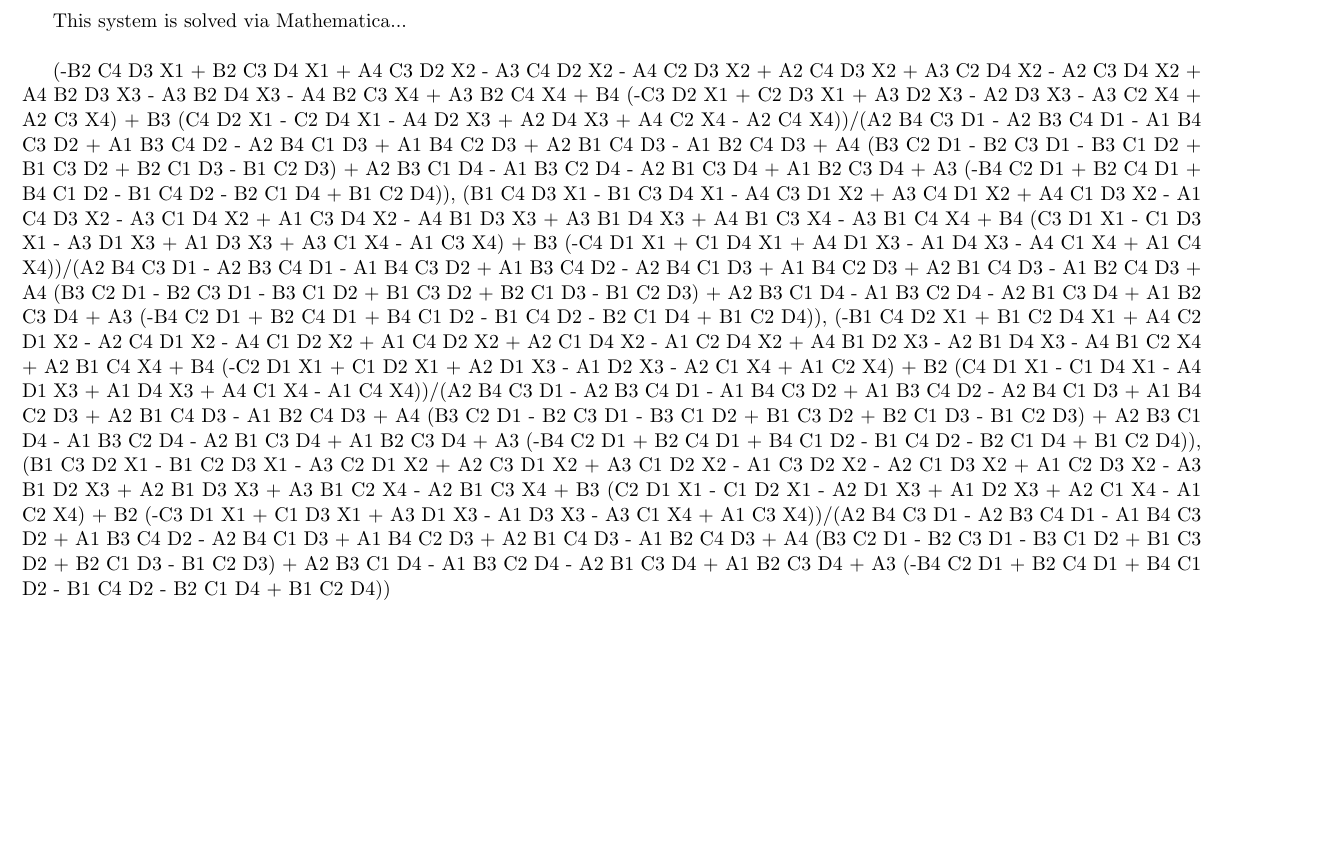
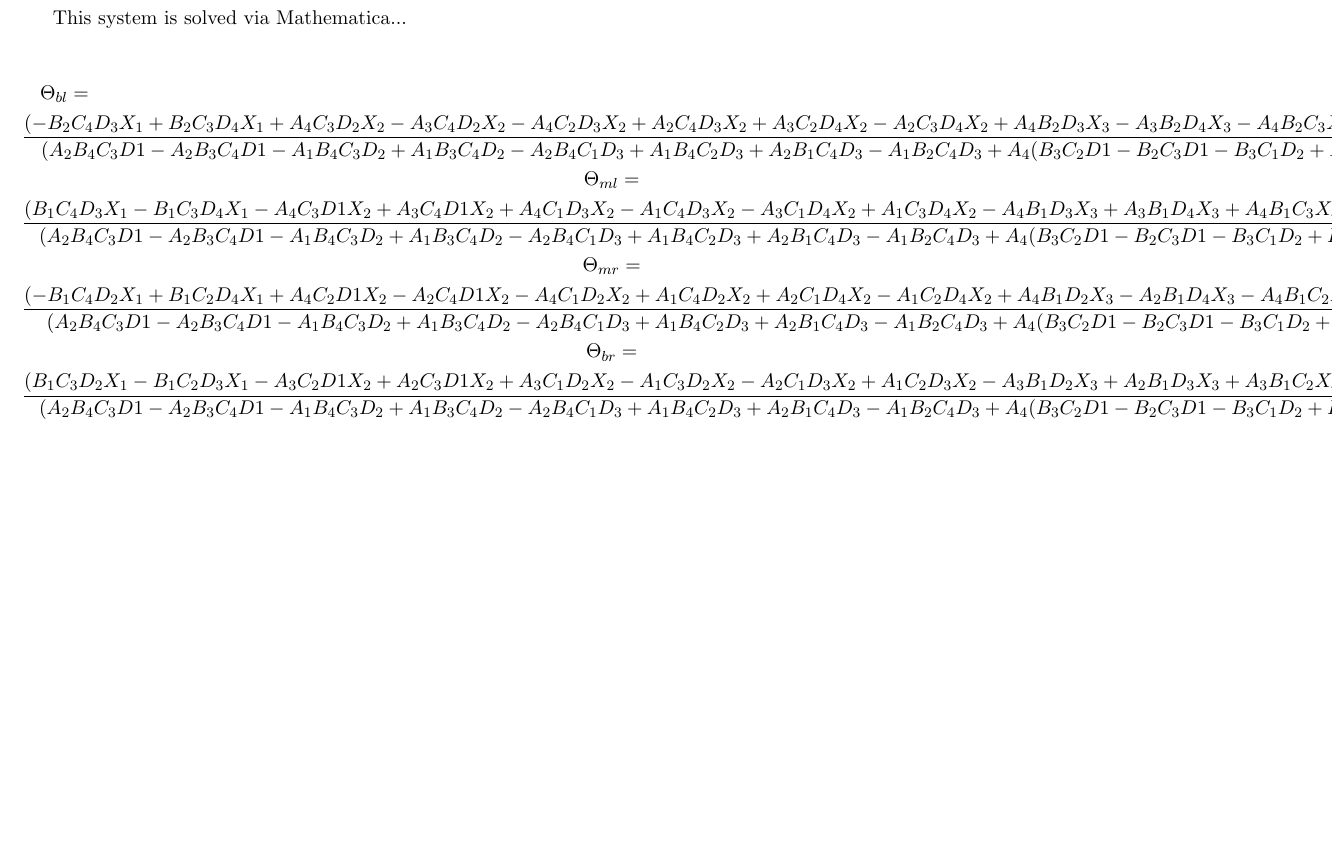
Before and after one commit to elliotc12/dynein_walk, a LaTeX document (latex/derivation.tex): part of page 24 of 24, cut so that both start at the same text, the shorter picture padded with empty space. Compiled offline with pdfLaTeX.

Commit message:
Add Mathematica formatted (ish) equations.

```diff
--- a/latex/derivation.tex
+++ b/latex/derivation.tex
@@ -711,63 +711,30 @@ Now expand the cartesian velocity definition: \\
 \end{align}
 
 This system is solved via Mathematica...\\
+\begin{multline}
+\Theta_{bl} = \\
+\frac{(-B_2 C_4 D_3 X_1 + B_2 C_3 D_4 X_1 + A_4 C_3 D_2 X_2 - A_3 C_4 D_2 X_2 - A_4 C_2 D_3 X_2 + A_2 C_4 D_3 X_2 + A_3 C_2 D_4 X_2 - A_2 C_3 D_4 X_2 + A_4 B_2 D_3 X_3 - A_3 B_2 D_4 X_3 - A_4 B_2 C_3 X_4 + A_3 B_2 C_4 X_4 +
+B_4 (-C_3 D_2 X_1 + C_2 D_3 X_1 + A_3 D_2 X_3 - A_2 D_3 X_3 - A_3 C_2 X_4 + A_2 C_3 X_4) + B_3 (C_4 D_2 X_1 - C_2 D_4 X_1 - A_4 D_2 X_3 + A_2 D_4 X_3 + A_4 C_2 X_4 - A_2 C_4 X_4))}
+{(A_2 B_4 C_3 D1 - A_2 B_3 C_4 D1 - A_1 B_4 C_3 D_2 + A_1 B_3 C_4 D_2 - A_2 B_4 C_1 D_3 + A_1 B_4 C_2 D_3 + A_2 B_1 C_4 D_3 - A_1 B_2 C_4 D_3 + A_4 (B_3 C_2 D1 - B_2 C_3 D1 - B_3 C_1 D_2 + B_1 C_3 D_2 + B_2 C_1 D_3 - B_1 C_2 D_3) +
+A_2 B_3 C_1 D_4 - A_1 B_3 C_2 D_4 - A_2 B_1 C_3 D_4 + A_1 B_2 C_3 D_4 + A_3 (-B_4 C_2 D1 + B_2 C_4 D1 + B_4 C_1 D_2 - B_1 C_4 D_2 - B_2 C_1 D_4 + B_1 C_2 D_4))}\\
+\Theta_{ml} = \\
+\frac{(B_1 C_4 D_3 X_1 - B_1 C_3 D_4 X_1 - A_4 C_3 D1 X_2 + A_3 C_4 D1 X_2 + A_4 C_1 D_3 X_2 - A_1 C_4 D_3 X_2 - A_3 C_1 D_4 X_2 + A_1 C_3 D_4 X_2 - A_4 B_1 D_3 X_3 + A_3 B_1 D_4 X_3 + A_4 B_1 C_3 X_4 - A_3 B_1 C_4 X_4 +
+B_4 (C_3 D1 X_1 - C_1 D_3 X_1 - A_3 D1 X_3 + A_1 D_3 X_3 + A_3 C_1 X_4 - A_1 C_3 X_4) + B_3 (-C_4 D1 X_1 + C_1 D_4 X_1 + A_4 D1 X_3 - A_1 D_4 X_3 - A_4 C_1 X_4 + A_1 C_4 X_4))}
+{(A_2 B_4 C_3 D1 - A_2 B_3 C_4 D1 - A_1 B_4 C_3 D_2 + A_1 B_3 C_4 D_2 - A_2 B_4 C_1 D_3 + A_1 B_4 C_2 D_3 + A_2 B_1 C_4 D_3 - A_1 B_2 C_4 D_3 + A_4 (B_3 C_2 D1 - B_2 C_3 D1 - B_3 C_1 D_2 + B_1 C_3 D_2 + B_2 C_1 D_3 - B_1 C_2 D_3) +
+A_2 B_3 C_1 D_4 - A_1 B_3 C_2 D_4 - A_2 B_1 C_3 D_4 + A_1 B_2 C_3 D_4 + A_3 (-B_4 C_2 D1 + B_2 C_4 D1 + B_4 C_1 D_2 - B_1 C_4 D_2 - B_2 C_1 D_4 + B_1 C_2 D_4))}\\
+\Theta_{mr} = \\
+\frac{(-B_1 C_4 D_2 X_1 + B_1 C_2 D_4 X_1 + A_4 C_2 D1 X_2 - A_2 C_4 D1 X_2 - A_4 C_1 D_2 X_2 + A_1 C_4 D_2 X_2 + A_2 C_1 D_4 X_2 - A_1 C_2 D_4 X_2 + A_4 B_1 D_2 X_3 - A_2 B_1 D_4 X_3 - A_4 B_1 C_2 X_4 + A_2 B_1 C_4 X_4 +
+B_4 (-C_2 D1 X_1 + C_1 D_2 X_1 + A_2 D1 X_3 - A_1 D_2 X_3 - A_2 C_1 X_4 + A_1 C_2 X_4) + B_2 (C_4 D1 X_1 - C_1 D_4 X_1 - A_4 D1 X_3 + A_1 D_4 X_3 + A_4 C_1 X_4 - A_1 C_4 X_4))}
+{(A_2 B_4 C_3 D1 - A_2 B_3 C_4 D1 - A_1 B_4 C_3 D_2 + A_1 B_3 C_4 D_2 - A_2 B_4 C_1 D_3 + A_1 B_4 C_2 D_3 + A_2 B_1 C_4 D_3 - A_1 B_2 C_4 D_3 + A_4 (B_3 C_2 D1 - B_2 C_3 D1 - B_3 C_1 D_2 + B_1 C_3 D_2 + B_2 C_1 D_3 - B_1 C_2 D_3) +
+A_2 B_3 C_1 D_4 - A_1 B_3 C_2 D_4 - A_2 B_1 C_3 D_4 + A_1 B_2 C_3 D_4 + A_3 (-B_4 C_2 D1 + B_2 C_4 D1 + B_4 C_1 D_2 - B_1 C_4 D_2 - B_2 C_1 D_4 + B_1 C_2 D_4))}\\
+\Theta_{br} = \\
+\frac{(B_1 C_3 D_2 X_1 - B_1 C_2 D_3 X_1 - A_3 C_2 D1 X_2 + A_2 C_3 D1 X_2 + A_3 C_1 D_2 X_2 - A_1 C_3 D_2 X_2 - A_2 C_1 D_3 X_2 + A_1 C_2 D_3 X_2 - A_3 B_1 D_2 X_3 + A_2 B_1 D_3 X_3 + A_3 B_1 C_2 X_4 - A_2 B_1 C_3 X_4 +
+B_3 (C_2 D1 X_1 - C_1 D_2 X_1 - A_2 D1 X_3 + A_1 D_2 X_3 + A_2 C_1 X_4 - A_1 C_2 X_4) + B_2 (-C_3 D1 X_1 + C_1 D_3 X_1 + A_3 D1 X_3 - A_1 D_3 X_3 - A_3 C_1 X_4 + A_1 C_3 X_4))}
+{(A_2 B_4 C_3 D1 - A_2 B_3 C_4 D1 - A_1 B_4 C_3 D_2 + A_1 B_3 C_4 D_2 - A_2 B_4 C_1 D_3 + A_1 B_4 C_2 D_3 + A_2 B_1 C_4 D_3 - A_1 B_2 C_4 D_3 + A_4 (B_3 C_2 D1 - B_2 C_3 D1 - B_3 C_1 D_2 + B_1 C_3 D_2 + B_2 C_1 D_3 - B_1 C_2 D_3) +
+A_2 B_3 C_1 D_4 - A_1 B_3 C_2 D_4 - A_2 B_1 C_3 D_4 + A_1 B_2 C_3 D_4 + A_3 (-B_4 C_2 D1 + B_2 C_4 D1 + B_4 C_1 D_2 - B_1 C_4 D_2 - B_2 C_1 D_4 + B_1 C_2 D_4))}
+\end{multline}
 
-{(-B2 C4 D3 X1 + B2 C3 D4 X1 + A4 C3 D2 X2 - A3 C4 D2 X2 -
-    A4 C2 D3 X2 + A2 C4 D3 X2 + A3 C2 D4 X2 - A2 C3 D4 X2 +
-    A4 B2 D3 X3 - A3 B2 D4 X3 - A4 B2 C3 X4 + A3 B2 C4 X4 +
-    B4 (-C3 D2 X1 + C2 D3 X1 + A3 D2 X3 - A2 D3 X3 - A3 C2 X4 +
-       A2 C3 X4) +
-    B3 (C4 D2 X1 - C2 D4 X1 - A4 D2 X3 + A2 D4 X3 + A4 C2 X4 -
-       A2 C4 X4))/(A2 B4 C3 D1 - A2 B3 C4 D1 - A1 B4 C3 D2 +
-    A1 B3 C4 D2 - A2 B4 C1 D3 + A1 B4 C2 D3 + A2 B1 C4 D3 -
-    A1 B2 C4 D3 +
-    A4 (B3 C2 D1 - B2 C3 D1 - B3 C1 D2 + B1 C3 D2 + B2 C1 D3 -
-       B1 C2 D3) + A2 B3 C1 D4 - A1 B3 C2 D4 - A2 B1 C3 D4 +
-    A1 B2 C3 D4 +
-    A3 (-B4 C2 D1 + B2 C4 D1 + B4 C1 D2 - B1 C4 D2 - B2 C1 D4 +
-       B1 C2 D4)), (B1 C4 D3 X1 - B1 C3 D4 X1 - A4 C3 D1 X2 +
-    A3 C4 D1 X2 + A4 C1 D3 X2 - A1 C4 D3 X2 - A3 C1 D4 X2 +
-    A1 C3 D4 X2 - A4 B1 D3 X3 + A3 B1 D4 X3 + A4 B1 C3 X4 -
-    A3 B1 C4 X4 +
-    B4 (C3 D1 X1 - C1 D3 X1 - A3 D1 X3 + A1 D3 X3 + A3 C1 X4 -
-       A1 C3 X4) +
-    B3 (-C4 D1 X1 + C1 D4 X1 + A4 D1 X3 - A1 D4 X3 - A4 C1 X4 +
-       A1 C4 X4))/(A2 B4 C3 D1 - A2 B3 C4 D1 - A1 B4 C3 D2 +
-    A1 B3 C4 D2 - A2 B4 C1 D3 + A1 B4 C2 D3 + A2 B1 C4 D3 -
-    A1 B2 C4 D3 +
-    A4 (B3 C2 D1 - B2 C3 D1 - B3 C1 D2 + B1 C3 D2 + B2 C1 D3 -
-       B1 C2 D3) + A2 B3 C1 D4 - A1 B3 C2 D4 - A2 B1 C3 D4 +
-    A1 B2 C3 D4 +
-    A3 (-B4 C2 D1 + B2 C4 D1 + B4 C1 D2 - B1 C4 D2 - B2 C1 D4 +
-       B1 C2 D4)), (-B1 C4 D2 X1 + B1 C2 D4 X1 + A4 C2 D1 X2 -
-    A2 C4 D1 X2 - A4 C1 D2 X2 + A1 C4 D2 X2 + A2 C1 D4 X2 -
-    A1 C2 D4 X2 + A4 B1 D2 X3 - A2 B1 D4 X3 - A4 B1 C2 X4 +
-    A2 B1 C4 X4 +
-    B4 (-C2 D1 X1 + C1 D2 X1 + A2 D1 X3 - A1 D2 X3 - A2 C1 X4 +
-       A1 C2 X4) +
-    B2 (C4 D1 X1 - C1 D4 X1 - A4 D1 X3 + A1 D4 X3 + A4 C1 X4 -
-       A1 C4 X4))/(A2 B4 C3 D1 - A2 B3 C4 D1 - A1 B4 C3 D2 +
-    A1 B3 C4 D2 - A2 B4 C1 D3 + A1 B4 C2 D3 + A2 B1 C4 D3 -
-    A1 B2 C4 D3 +
-    A4 (B3 C2 D1 - B2 C3 D1 - B3 C1 D2 + B1 C3 D2 + B2 C1 D3 -
-       B1 C2 D3) + A2 B3 C1 D4 - A1 B3 C2 D4 - A2 B1 C3 D4 +
-    A1 B2 C3 D4 +
-    A3 (-B4 C2 D1 + B2 C4 D1 + B4 C1 D2 - B1 C4 D2 - B2 C1 D4 +
-       B1 C2 D4)), (B1 C3 D2 X1 - B1 C2 D3 X1 - A3 C2 D1 X2 +
-    A2 C3 D1 X2 + A3 C1 D2 X2 - A1 C3 D2 X2 - A2 C1 D3 X2 +
-    A1 C2 D3 X2 - A3 B1 D2 X3 + A2 B1 D3 X3 + A3 B1 C2 X4 -
-    A2 B1 C3 X4 +
-    B3 (C2 D1 X1 - C1 D2 X1 - A2 D1 X3 + A1 D2 X3 + A2 C1 X4 -
-       A1 C2 X4) +
-    B2 (-C3 D1 X1 + C1 D3 X1 + A3 D1 X3 - A1 D3 X3 - A3 C1 X4 +
-       A1 C3 X4))/(A2 B4 C3 D1 - A2 B3 C4 D1 - A1 B4 C3 D2 +
-    A1 B3 C4 D2 - A2 B4 C1 D3 + A1 B4 C2 D3 + A2 B1 C4 D3 -
-    A1 B2 C4 D3 +
-    A4 (B3 C2 D1 - B2 C3 D1 - B3 C1 D2 + B1 C3 D2 + B2 C1 D3 -
-       B1 C2 D3) + A2 B3 C1 D4 - A1 B3 C2 D4 - A2 B1 C3 D4 +
-    A1 B2 C3 D4 +
-    A3 (-B4 C2 D1 + B2 C4 D1 + B4 C1 D2 - B1 C4 D2 - B2 C1 D4 +
-       B1 C2 D4))}
+\end{document}
 
 
 
@@ -775,9 +742,6 @@ This system is solved via Mathematica...\\
 
 
 
-
-
-\end{document}
 
 
 \begin{align}
```
